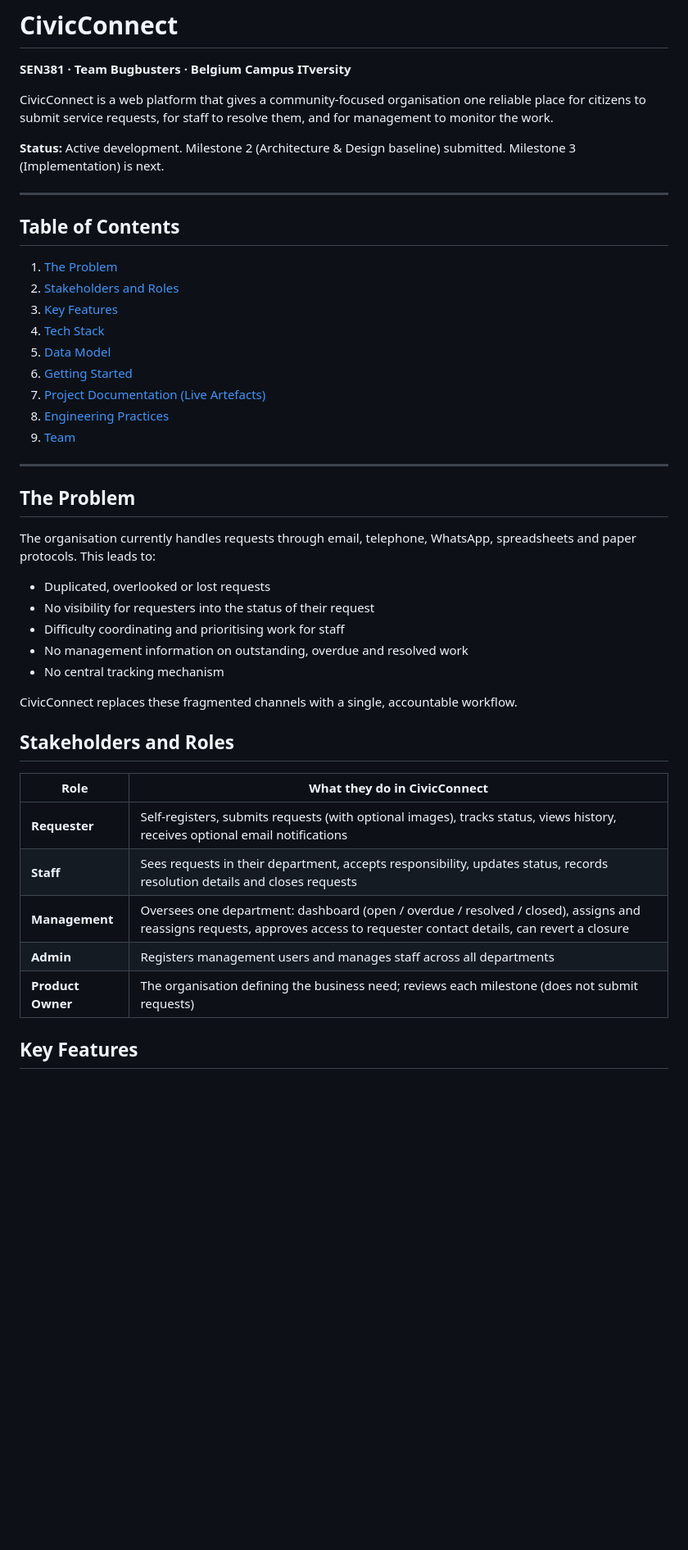
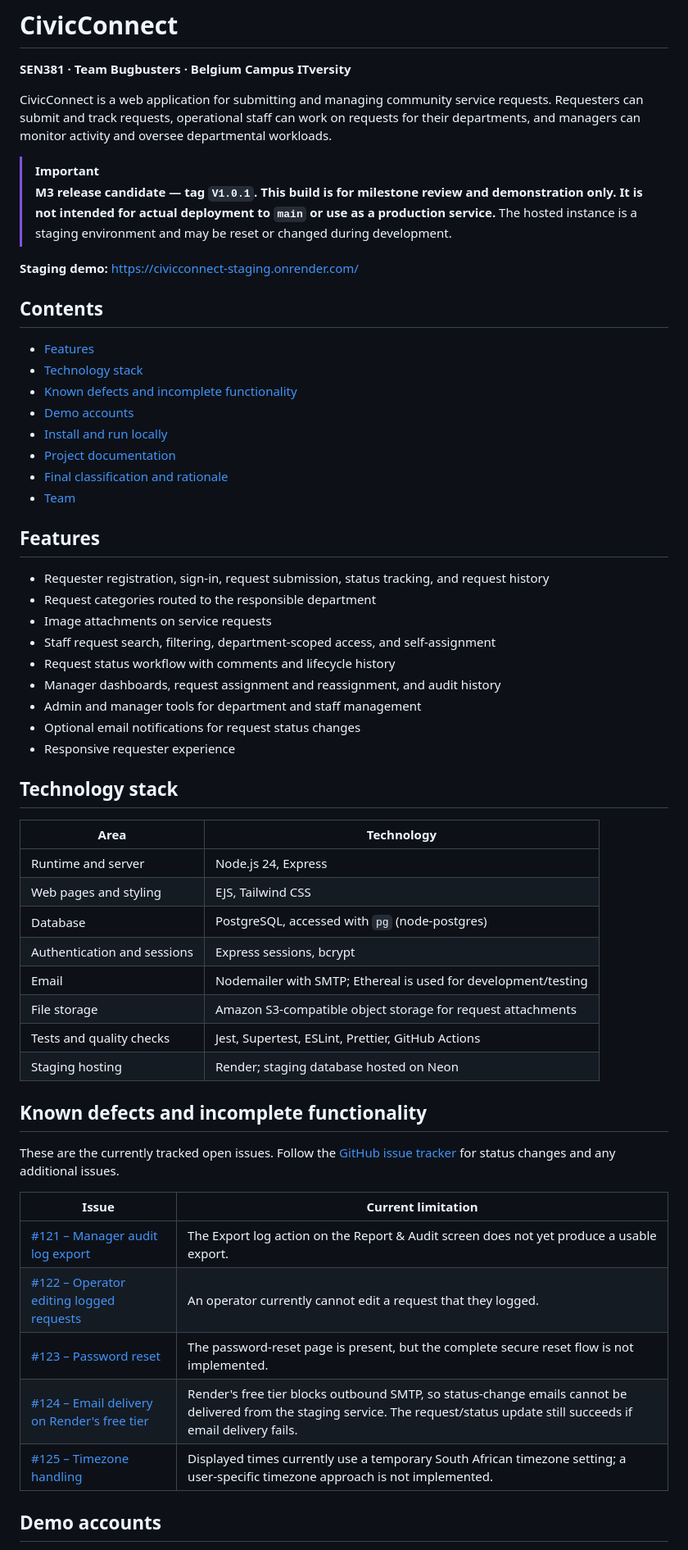
Before and after one commit to Waldo-Blom/SEN381_Bugbusters, a Markdown page: README.md, the part around one of its changes. Shown at 82% size. Rendered like a GitHub page; blank space fills up the shorter version.

```diff
--- a/README.md
+++ b/README.md
@@ -2,47 +2,60 @@
 
 **SEN381 · Team Bugbusters · Belgium Campus ITversity**
 
-CivicConnect is a web platform that gives a community-focused organisation one reliable place for citizens to submit service requests, for staff to resolve them, and for management to monitor the work.
+CivicConnect is a web application for submitting and managing community service requests. Requesters can submit and track requests, operational staff can work on requests for their departments, and managers can monitor activity and oversee departmental workloads.
 
-**Status:** Active development. Milestone 2 (Architecture & Design baseline) submitted. Milestone 3 (Implementation) is next.
+> [!IMPORTANT]
+> **M3 release candidate — tag `V1.0.1`. This build is for milestone review and demonstration only. It is not intended for actual deployment to `main` or use as a production service.** The hosted instance is a staging environment and may be reset or changed during development.
 
----
+**Staging demo:** [https://civicconnect-staging.onrender.com/](https://civicconnect-staging.onrender.com/)
 
-## Table of Contents
+## Contents
 
-1. [The Problem](#the-problem)
-2. [Stakeholders and Roles](#stakeholders-and-roles)
-3. [Key Features](#key-features)
-4. [Tech Stack](#tech-stack)
-5. [Data Model](#data-model)
-6. [Getting Started](#getting-started)
-7. [Project Documentation (Live Artefacts)](#project-documentation-live-artefacts)
-8. [Engineering Practices](#engineering-practices)
-9. [Team](#team)
+- [Features](#features)
+- [Technology stack](#technology-stack)
+- [Known defects and incomplete functionality](#known-defects-and-incomplete-functionality)
+- [Demo accounts](#demo-accounts)
+- [Install and run locally](#install-and-run-locally)
+- [Project documentation](#project-documentation)
+- [Final classification and rationale](#final-classification-and-rationale)
+- [Team](#team)
 
----
+## Features
 
-## The Problem
+- Requester registration, sign-in, request submission, status tracking, and request history
+- Request categories routed to the responsible department
+- Image attachments on service requests
+- Staff request search, filtering, department-scoped access, and self-assignment
+- Request status workflow with comments and lifecycle history
+- Manager dashboards, request assignment and reassignment, and audit history
+- Admin and manager tools for department and staff management
+- Optional email notifications for request status changes
+- Responsive requester experience
 
-The organisation currently handles requests through email, telephone, WhatsApp, spreadsheets and paper protocols. This leads to:
+## Technology stack
 
-- Duplicated, overlooked or lost requests
-- No visibility for requesters into the status of their request
-- Difficulty coordinating and prioritising work for staff
-- No management information on outstanding, overdue and resolved work
-- No central tracking mechanism
+| Area | Technology |
+|---|---|
+| Runtime and server | Node.js 24, Express |
+| Web pages and styling | EJS, Tailwind CSS |
+| Database | PostgreSQL, accessed with `pg` (node-postgres) |
+| Authentication and sessions | Express sessions, bcrypt |
+| Email | Nodemailer with SMTP; Ethereal is used for development/testing |
+| File storage | Amazon S3-compatible object storage for request attachments |
+| Tests and quality checks | Jest, Supertest, ESLint, Prettier, GitHub Actions |
+| Staging hosting | Render; staging database hosted on Neon |
 
-CivicConnect replaces these fragmented channels with a single, accountable workflow.
+## Known defects and incomplete functionality
 
-## Stakeholders and Roles
+These are the currently tracked open issues. Follow the [GitHub issue tracker](https://github.com/Waldo-Blom/SEN381_Bugbusters/issues) for status changes and any additional issues.
 
-| Role | What they do in CivicConnect |
-|------|------------------------------|
-| **Requester** | Self-registers, submits requests (with optional images), tracks status, views history, receives optional email notifications |
-| **Staff** | Sees requests in their department, accepts responsibility, updates status, records resolution details and closes requests |
-| **Management** | Oversees one department: dashboard (open / overdue / resolved / closed), assigns and reassigns requests, approves access to requester contact details, can revert a closure |
-| **Admin** | Registers management users and manages staff across all departments |
-| **Product Owner** | The organisation defining the business need; reviews each milestone (does not submit requests) |
+| Issue | Current limitation |
+|---|---|
+| [#121 – Manager audit log export](https://github.com/Waldo-Blom/SEN381_Bugbusters/issues/121) | The Export log action on the Report & Audit screen does not yet produce a usable export. |
+| [#122 – Operator editing logged requests](https://github.com/Waldo-Blom/SEN381_Bugbusters/issues/122) | An operator currently cannot edit a request that they logged. |
+| [#123 – Password reset](https://github.com/Waldo-Blom/SEN381_Bugbusters/issues/123) | The password-reset page is present, but the complete secure reset flow is not implemented. |
+| [#124 – Email delivery on Render's free tier](https://github.com/Waldo-Blom/SEN381_Bugbusters/issues/124) | Render's free tier blocks outbound SMTP, so status-change emails cannot be delivered from the staging service. The request/status update still succeeds if email delivery fails. |
+| [#125 – Timezone handling](https://github.com/Waldo-Blom/SEN381_Bugbusters/issues/125) | Displayed times currently use a temporary South African timezone setting; a user-specific timezone approach is not implemented. |
 
-## Key Features
+## Demo accounts
 
```
Also changed, not shown: other parts of README.md (+89 -93 lines).
